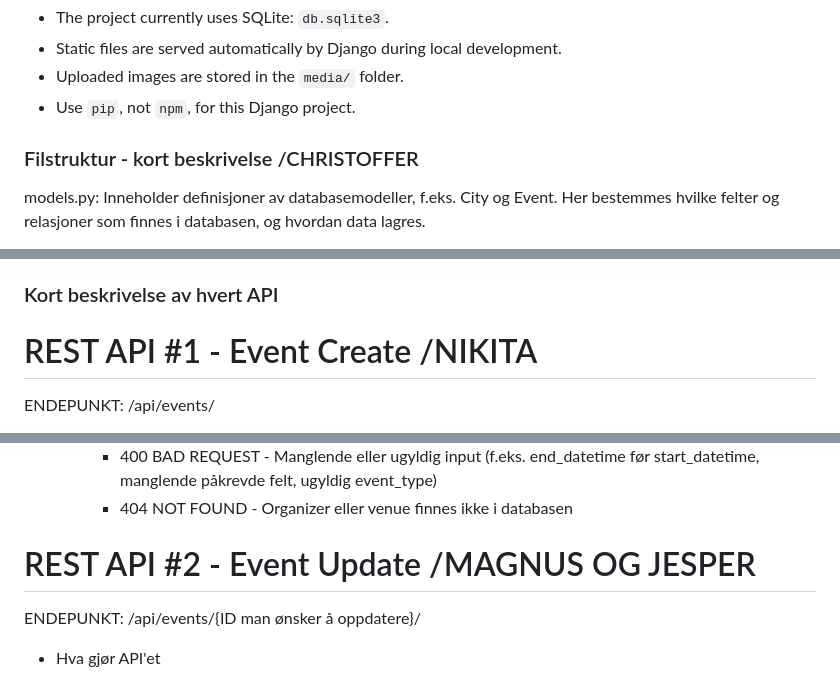
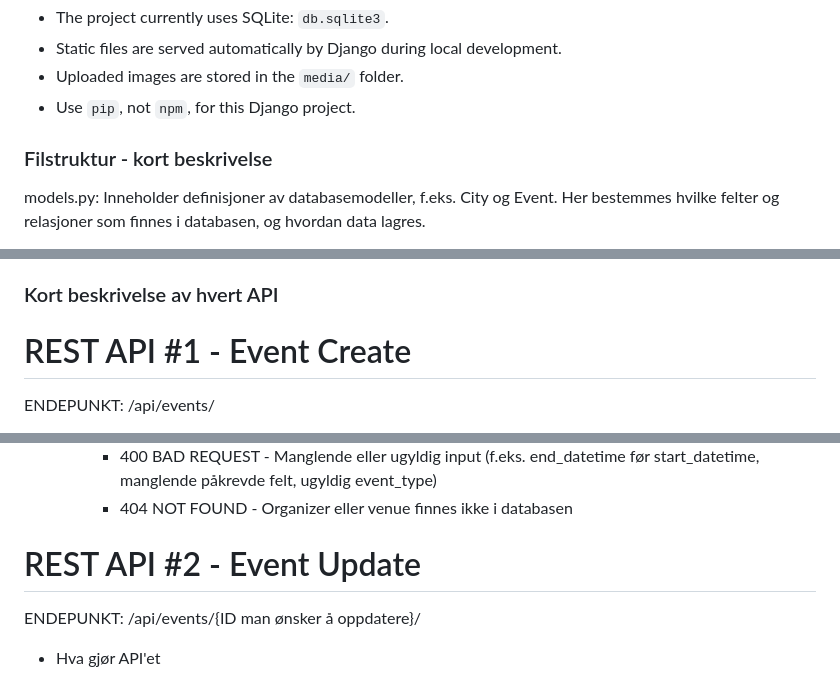
Before and after one commit to nebedolagaa/tickethub, a Markdown page: README2.md, 3 parts joined by grey strips. Drawn GitHub-style.

```diff
--- a/README2.md
+++ b/README2.md
@@ -141,7 +141,7 @@ tickethub/
 
 
 
-### Filstruktur - kort beskrivelse /CHRISTOFFER
+### Filstruktur - kort beskrivelse
 
 models.py: Inneholder definisjoner av databasemodeller, f.eks. City og Event. Her bestemmes hvilke felter og relasjoner som finnes i databasen, og hvordan data lagres.
 
@@ -158,7 +158,7 @@ tests.py: Inneholder automatiske tester som sjekker at API-et og funksjonene vir
 
 ### Kort beskrivelse av hvert API
 
-# REST API #1 - Event Create /NIKITA
+# REST API #1 - Event Create
 
 ENDEPUNKT: /api/events/
 
@@ -237,7 +237,7 @@ ENDEPUNKT: /api/events/
     - 400 BAD REQUEST - Manglende eller ugyldig input (f.eks. end_datetime før start_datetime, manglende påkrevde felt, ugyldig event_type)
     - 404 NOT FOUND - Organizer eller venue finnes ikke i databasen
 
-# REST API #2 - Event Update /MAGNUS OG JESPER
+# REST API #2 - Event Update
 
 ENDEPUNKT: /api/events/{ID man ønsker å oppdatere}/
 
```
Also changed, not shown: other parts of README2.md (+3 -3 lines).
